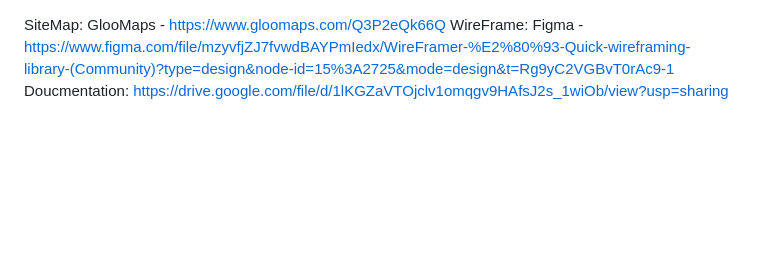
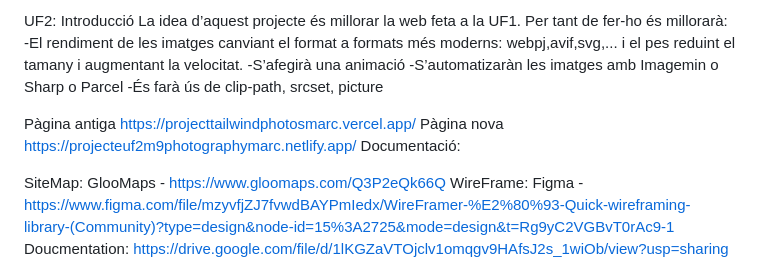
Before and after one commit to Cirvianum-DAW/mp9-pj-uf2-optimitzacio-imatges-MarcRamilo, a Markdown page: README.md, the part around the change. Drawn GitHub-style; blank space fills up the shorter version.

```diff
--- a/README.md
+++ b/README.md
@@ -1,3 +1,20 @@
+UF2:
+Introducció
+La idea d’aquest projecte és millorar la web feta a la UF1. Per tant de fer-ho és millorarà:
+-El rendiment de les imatges canviant el format a formats més moderns: webpj,avif,svg,... i el pes reduint el tamany i augmentant la velocitat.
+-S’afegirà una animació
+-S’automatizaràn les imatges amb Imagemin o Sharp o Parcel
+-És farà ús de clip-path, srcset, picture
+
+Pàgina antiga
+https://projecttailwindphotosmarc.vercel.app/
+Pàgina nova
+https://projecteuf2m9photographymarc.netlify.app/
+Documentació:
+
+
+
+
 SiteMap: GlooMaps - https://www.gloomaps.com/Q3P2eQk66Q
 WireFrame: Figma - https://www.figma.com/file/mzyvfjZJ7fvwdBAYPmIedx/WireFramer-%E2%80%93-Quick-wireframing-library-(Community)?type=design&node-id=15%3A2725&mode=design&t=Rg9yC2VGBvT0rAc9-1
 Doucmentation: https://drive.google.com/file/d/1lKGZaVTOjclv1omqgv9HAfsJ2s_1wiOb/view?usp=sharing
```
